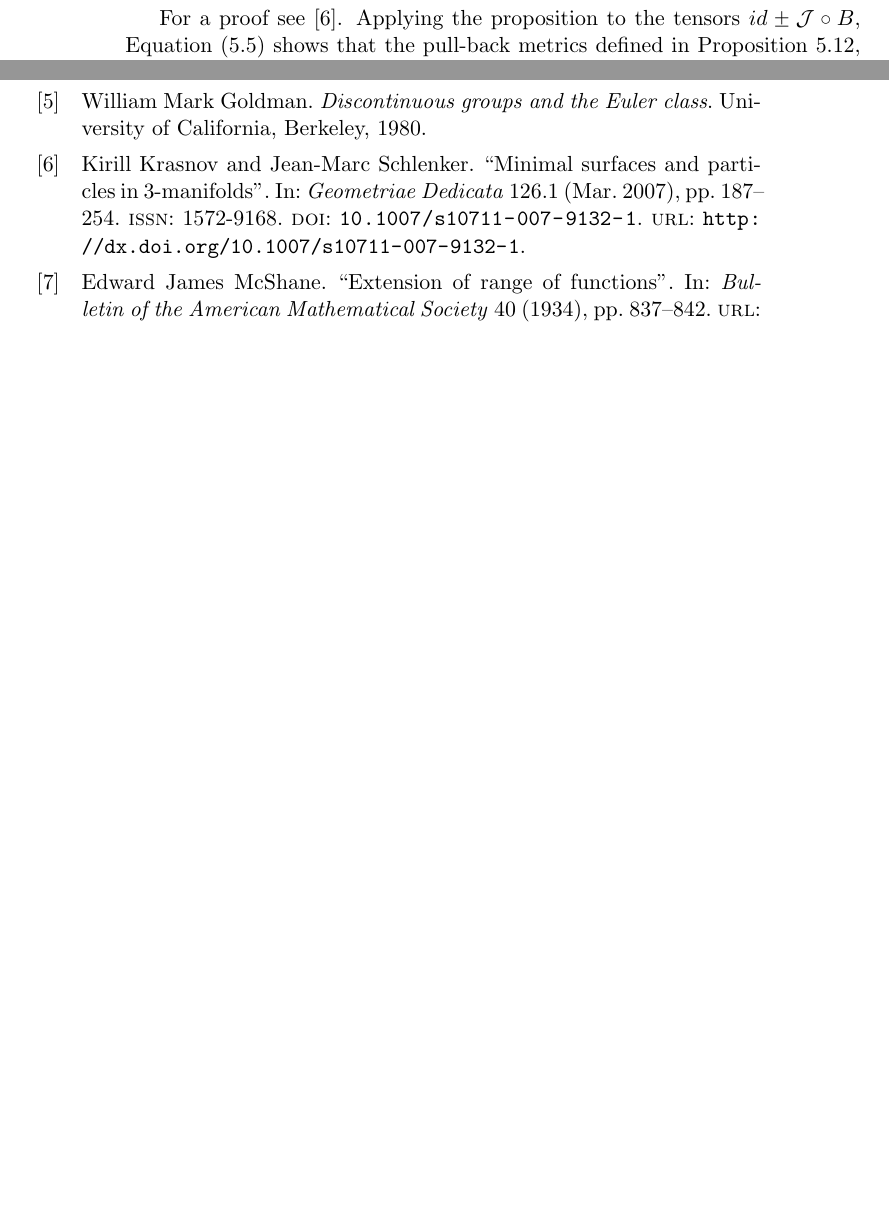
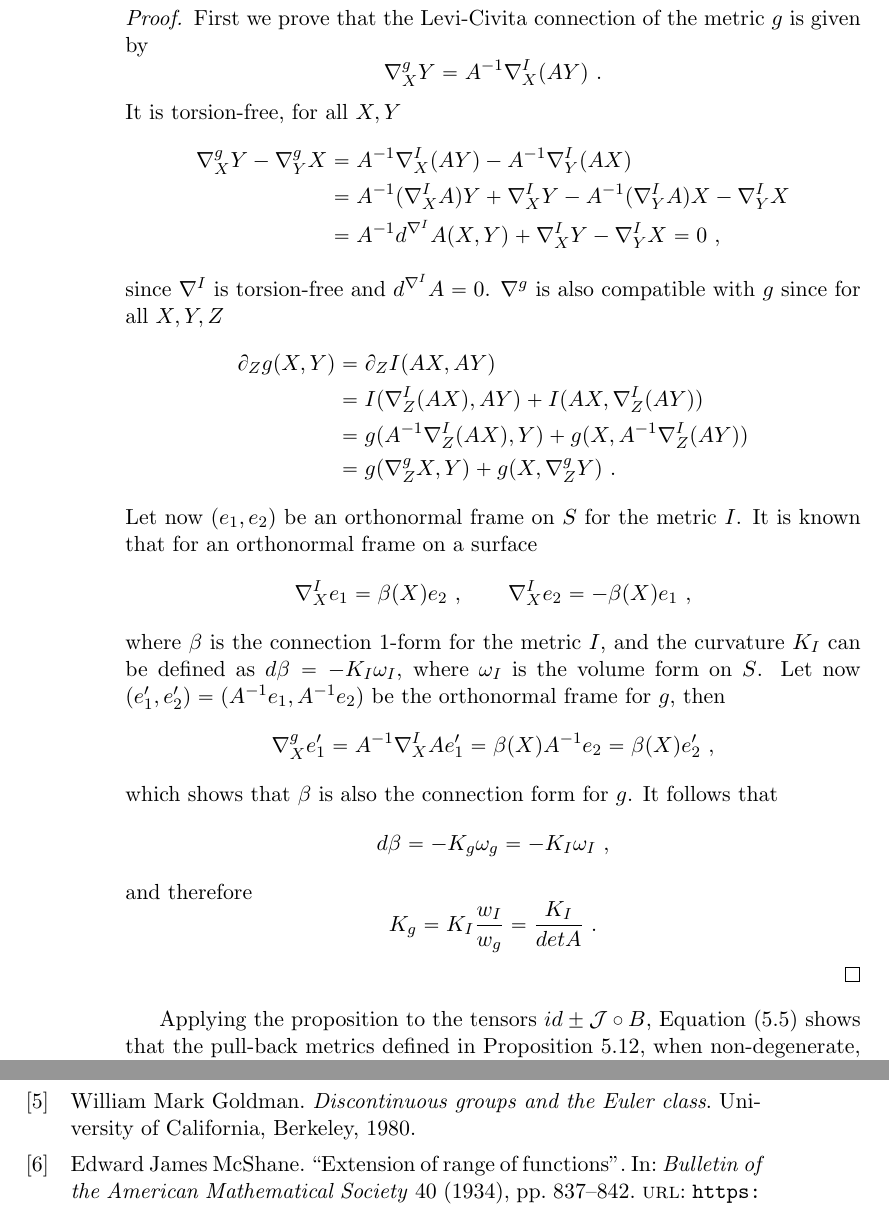
Before and after one commit to Nadilicus/Tesi_magistrale, a LaTeX thesis (main.tex, which reads Capitolo5.tex): two parts of pages 54 and 63 of 64 before the commit and two parts of pages 54 and 63 of 63 after it, joined at a grey line, cut at the place of the change, the shorter picture padded with empty space. Compiled offline with pdfLaTeX.

Commit message:
Update Capitolo5.tex

```diff
--- a/Capitolo5.tex
+++ b/Capitolo5.tex
@@ -282,4 +282,43 @@ We conclude this section with the following:
         K_g = \frac{K_\I}{det(A)}.
     \]
 \end{proposition}
-For a proof see \cite{Krasnov_2007}. Applying the proposition to the tensors $id \pm \mathcal{J} \circ B$, Equation (\ref{eq:deteminant differential projections}) shows that the pull-back metrics defined in Proposition \ref{prop:left right pull-back metric}, when non-degenerate, are always hyperbolic.
+\begin{proof}
+    First we prove that the Levi-Civita connection of the metric $g$ is given by
+    \[
+        \nabla^g_X Y = A^{-1} \nabla^I_X(AY) \ .
+    \]
+    It is torsion-free, for all $X,Y$
+    \[
+    \begin{split}
+        \nabla^g_X Y - \nabla^g_Y X & =  A^{-1} \nabla^I_X(AY) - A^{-1} \nabla^I_Y(AX) \\
+        & = A^{-1} (\nabla^I_XA)Y + \nabla^I_X Y - A^{-1} (\nabla^I_YA)X - \nabla^I_Y X  \\
+        & = A^{-1} d^{\nabla^I}A(X,Y) +  \nabla^I_X Y - \nabla^I_Y X = 0 \ ,
+    \end{split}
+    \]
+    since $\nabla^I$ is torsion-free and $d^{\nabla^I}A = 0$. $\nabla^g$ is also compatible with $g$ since for all $X,Y,Z$
+    \[
+    \begin{split}
+        \partial_Z g(X,Y) & = \partial_Z I(AX,AY) \\
+        & = I(\nabla^I_Z(AX),AY) + I(AX,\nabla^I_Z(AY)) \\
+        & = g(A^{-1}\nabla^I_Z(AX),Y) + g(X,A^{-1}\nabla^I_Z(AY)) \\
+        & = g(\nabla^g_Z X,Y) + g(X, \nabla^g_Z Y) \ .
+    \end{split}
+    \]
+    Let now $(e_1, e_2)$ be an orthonormal frame on $S$ for the metric $\I$. It is known that for an orthonormal frame on a surface
+    \[
+        \nabla^I_X e_1 = \beta(X)e_2 \ , \qquad \nabla^I_X e_2 = -\beta(X)e_1 \ ,
+    \]
+    where $\beta$ is the connection $1$-form for the metric $\I$, and the curvature $K_I$ can be defined as $d\beta = -K_I \omega_I$, where $\omega_I$ is the volume form on $S$. Let now $(e_1', e_2') = (A^{-1} e_1, A^{-1} e_2)$ be the orthonormal frame for $g$, then
+    \[
+        \nabla^g_X e_1' = A^{-1} \nabla^I_X Ae_1' = \beta(X) A^{-1} e_2 = \beta(X) e_2' \ ,
+    \]
+    which shows that $\beta$ is also the connection form for $g$. It follows that
+    \[
+        d\beta = - K_g \omega_g = - K_I \omega_I \ ,
+    \]
+    and therefore
+    \[
+        K_g = K_I \frac{w_I}{w_g} = \frac{K_I}{det A} \ .
+    \]
+\end{proof}
+Applying the proposition to the tensors $id \pm \mathcal{J} \circ B$, Equation (\ref{eq:deteminant differential projections}) shows that the pull-back metrics defined in Proposition \ref{prop:left right pull-back metric}, when non-degenerate, are always hyperbolic.
```
